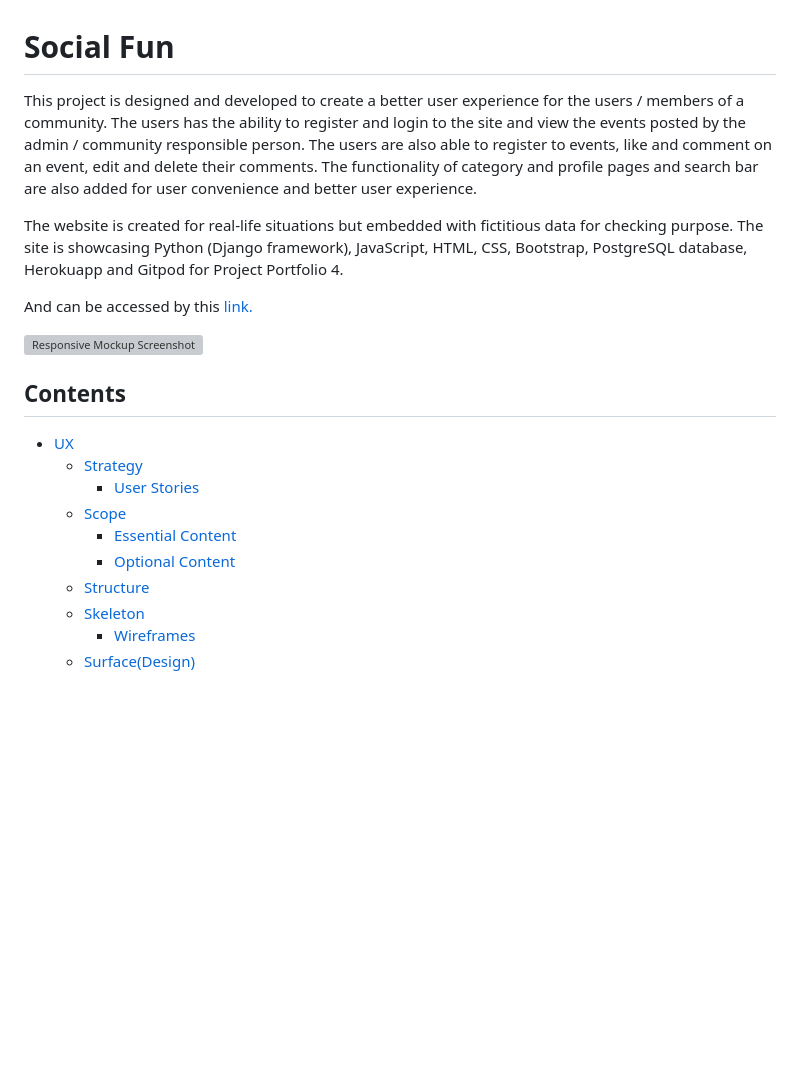
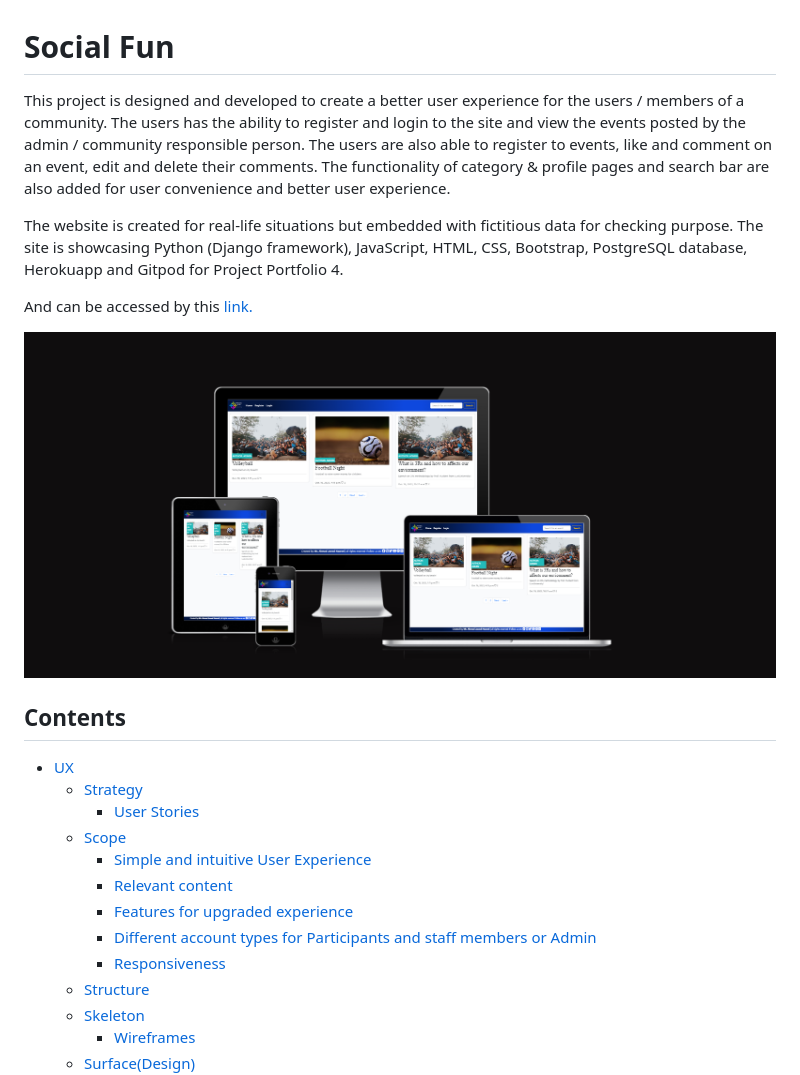
Before and after one commit to Ahmad-Hazrati/django-event, a Markdown page: README.md, the part around one of its changes. Drawn GitHub-style; pictures changed too: static/media/mockup.png (added); blank space fills up the shorter version; grey boxes are pictures that could not be loaded.

```diff
--- a/README.md
+++ b/README.md
@@ -1,12 +1,12 @@
 # Social Fun
 
-This project is designed and developed to create a better user experience for the users / members of a community. The users has the ability to register and login to the site and view the events posted by the admin / community responsible person. The users are also able to register to events, like and comment on an event, edit and delete their comments. The functionality of category and profile pages and search bar are also added for user convenience and better user experience.
+This project is designed and developed to create a better user experience for the users / members of a community. The users has the ability to register and login to the site and view the events posted by the admin / community responsible person. The users are also able to register to events, like and comment on an event, edit and delete their comments. The functionality of category & profile pages and search bar are also added for user convenience and better user experience.
 
 The website is created for real-life situations but embedded with fictitious data for checking purpose. The site is showcasing Python (Django framework), JavaScript, HTML, CSS, Bootstrap, PostgreSQL database, Herokuapp and Gitpod for Project Portfolio 4.
 
 And can be accessed by this [link.](https://socialfun-9d543c215b26.herokuapp.com/)
 
-![Responsive Mockup Screenshot](views/README_files/mockup.png)
+![Responsive Mockup Screenshot](static/media/mockup.png)
 
 ## Contents
 <a name="contents"></a>
@@ -15,8 +15,11 @@ And can be accessed by this [link.](https://socialfun-9d543c215b26.herokuapp.com
   - [Strategy](#strategy)
     - [User Stories](#user-stories)
   - [Scope](#scope)
-    - [Essential Content](#essential-content)
-    - [Optional Content](#optional-content)
+    - [Simple and intuitive User Experience](#simple-and-intuitive-user-experience)
+    - [Relevant content](#relevant-content)
+    - [Features for upgraded experience](#features-for-upgraded-experience)
+    - [Different account types for Participants and staff members or Admin](#different-account-types-for-participants-and-staff-members-or-admin)
+    - [Responsiveness](#responsiveness)
   - [Structure](#structure)
   - [Skeleton](#structure)
     - [Wireframes](#wireframes)
```
Also changed, not shown: other parts of README.md (+65 -17 lines), static/images/default.jpg (deleted), static/images/default1.png (added), static/images/default_img.jpg (added), static/images/event_img.jpg (added), 4 other files.
